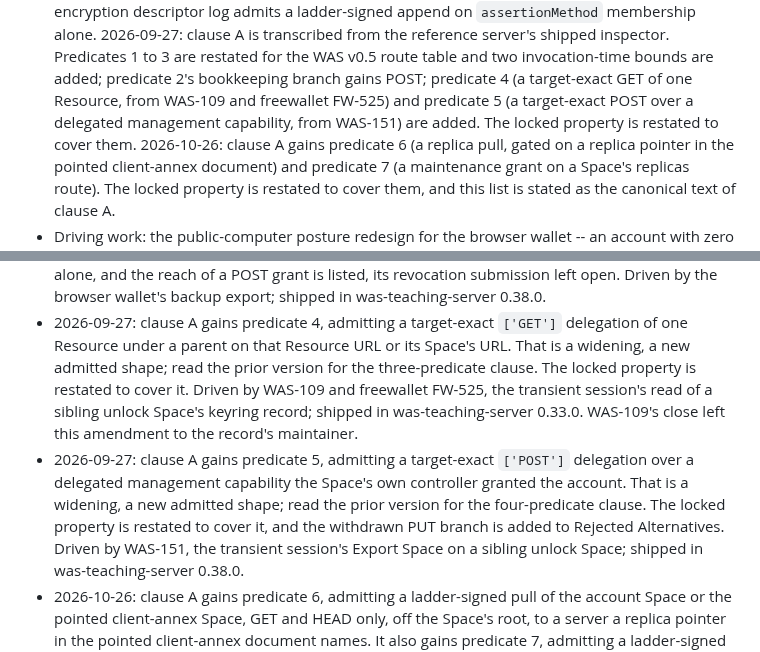
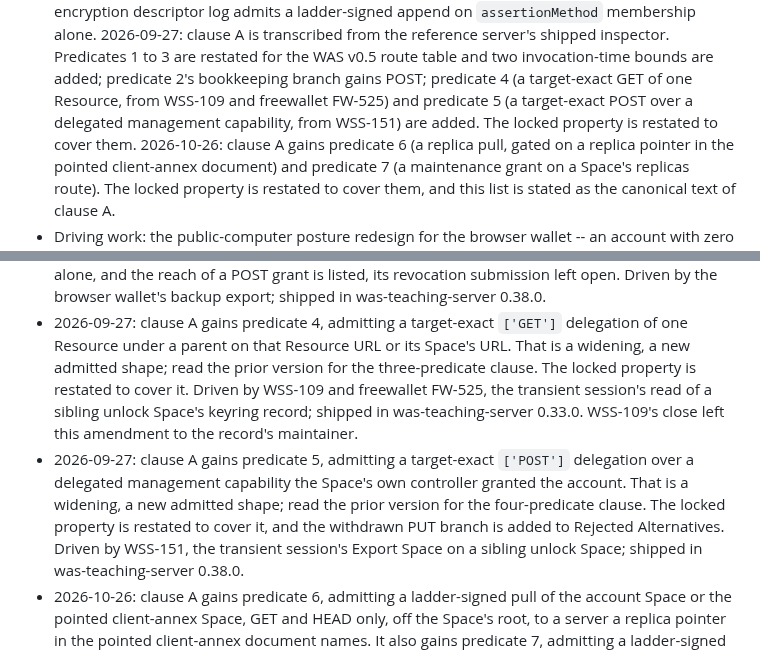
Before and after one commit to interop-alliance/app-connect-spec, a Markdown page: decisions/0003-ladder-authority-clauses.md, 2 parts joined by grey strips. Rendered like a GitHub page.

```diff
--- a/decisions/0003-ladder-authority-clauses.md
+++ b/decisions/0003-ladder-authority-clauses.md
@@ -22,9 +22,9 @@
   shipped inspector. Predicates 1 to 3 are restated for the WAS v0.5
   route table and two invocation-time bounds are added; predicate 2's
   bookkeeping branch gains POST; predicate 4 (a target-exact GET of one
-  Resource, from WAS-109 and freewallet FW-525) and predicate 5 (a
+  Resource, from WSS-109 and freewallet FW-525) and predicate 5 (a
   target-exact POST over a delegated management capability, from
-  WAS-151) are added. The locked property is restated to cover them.
+  WSS-151) are added. The locked property is restated to cover them.
   2026-10-26: clause A gains predicate 6 (a replica pull, gated on a
   replica pointer in the pointed client-annex document) and predicate 7
   (a maintenance grant on a Space's replicas route). The locked
@@ -839,9 +839,9 @@ Reopen this decision when one or more of the following holds:
   `['GET']` delegation of one Resource under a parent on that Resource
   URL or its Space's URL. That is a widening, a new admitted shape;
   read the prior version for the three-predicate clause. The locked
-  property is restated to cover it. Driven by WAS-109 and freewallet
+  property is restated to cover it. Driven by WSS-109 and freewallet
   FW-525, the transient session's read of a sibling unlock Space's
-  keyring record; shipped in was-teaching-server 0.33.0. WAS-109's
+  keyring record; shipped in was-teaching-server 0.33.0. WSS-109's
   close left this amendment to the record's maintainer.
 - 2026-09-27: clause A gains predicate 5, admitting a target-exact
   `['POST']` delegation over a delegated management capability the
@@ -849,7 +849,7 @@ Reopen this decision when one or more of the following holds:
   new admitted shape; read the prior version for the four-predicate
   clause. The locked property is restated to cover it, and the
   withdrawn PUT branch is added to Rejected Alternatives. Driven by
-  WAS-151, the transient session's Export Space on a sibling unlock
+  WSS-151, the transient session's Export Space on a sibling unlock
   Space; shipped in was-teaching-server 0.38.0.
 - 2026-10-26: clause A gains predicate 6, admitting a ladder-signed
   pull of the account Space or the pointed client-annex Space, GET and
```
Also changed, not shown: AGENTS.md (+1 -1 lines).
